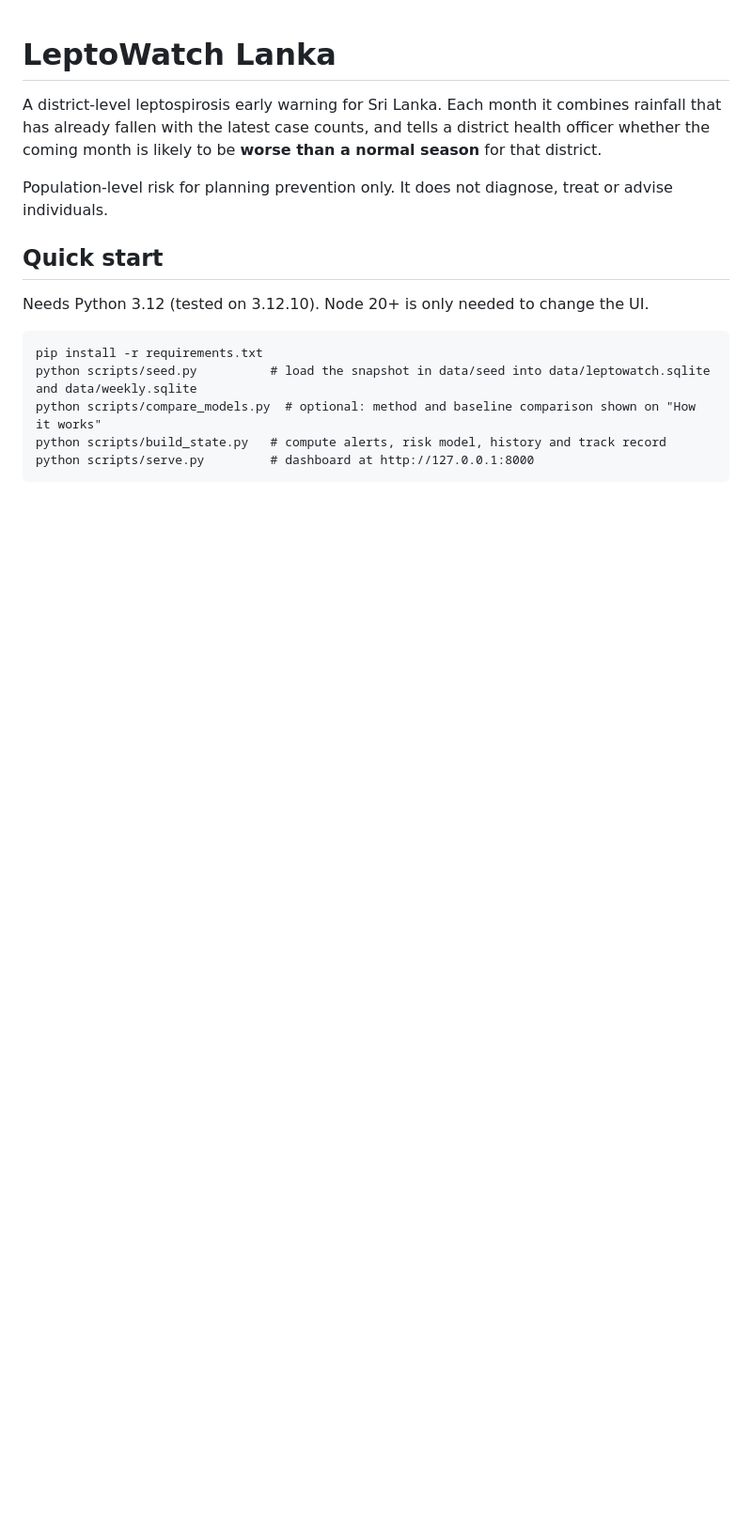
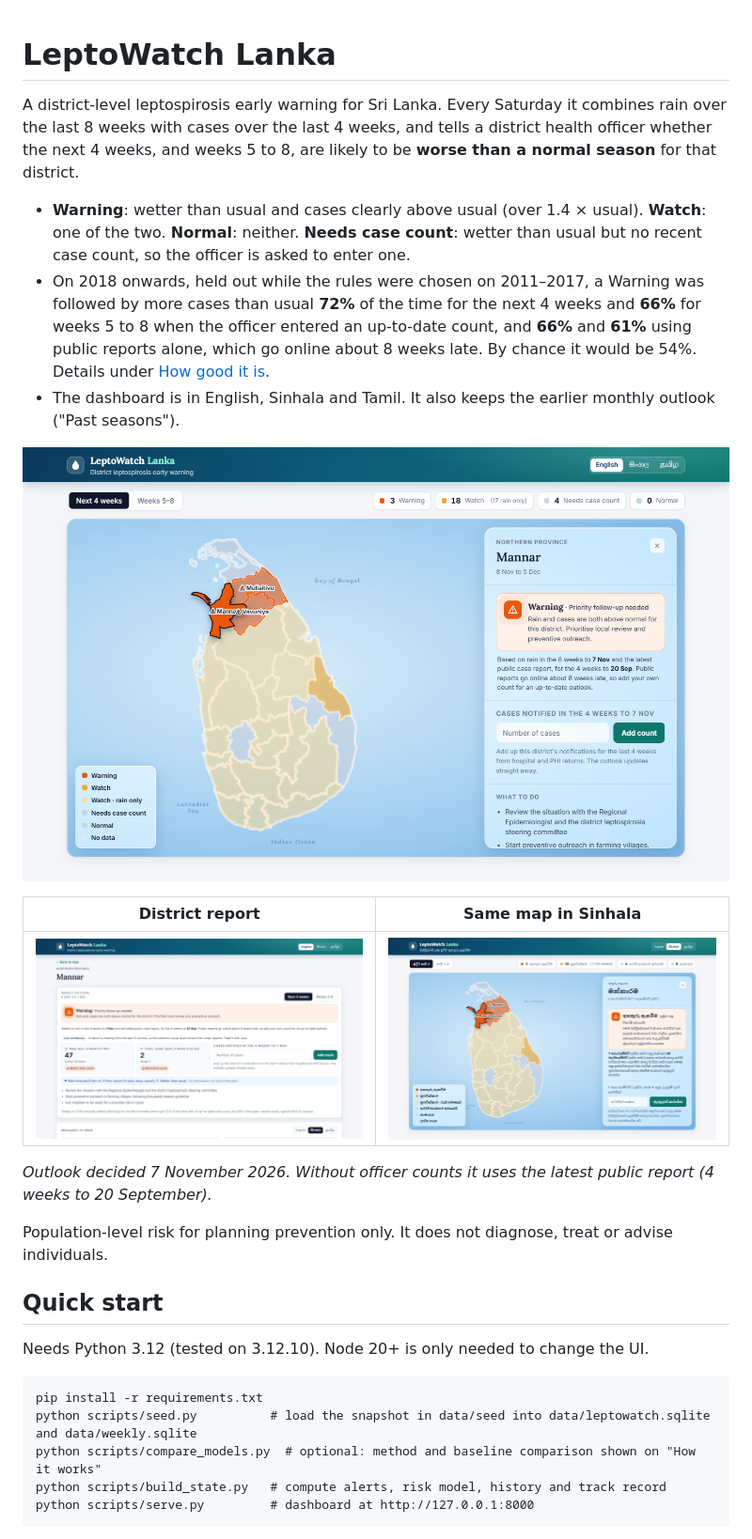
Before and after one commit to GitChamath/leptowatch-lanka, a Markdown page: README.md, the part around one of its changes. Shown at 94% size. Drawn GitHub-style; pictures changed too: docs/screenshots/district.png (added), docs/screenshots/map-sinhala.png (added), docs/screenshots/map.png (added); blank space fills up the shorter version.

Commit message:
README: lead with the weekly outlook, both accuracy figures and screenshots

```diff
--- a/README.md
+++ b/README.md
@@ -1,8 +1,25 @@
 # LeptoWatch Lanka
 
-A district-level leptospirosis early warning for Sri Lanka. Each month it combines rainfall that has
-already fallen with the latest case counts, and tells a district health officer whether the coming
-month is likely to be **worse than a normal season** for that district.
+A district-level leptospirosis early warning for Sri Lanka. Every Saturday it combines rain over the last
+8 weeks with cases over the last 4 weeks, and tells a district health officer whether the next 4 weeks, and
+weeks 5 to 8, are likely to be **worse than a normal season** for that district.
+
+- **Warning**: wetter than usual and cases clearly above usual (over 1.4 × usual). **Watch**: one of the two.
+  **Normal**: neither. **Needs case count**: wetter than usual but no recent case count, so the officer is asked
+  to enter one.
+- On 2018 onwards, held out while the rules were chosen on 2011–2017, a Warning was followed by more cases than
+  usual **72%** of the time for the next 4 weeks and **66%** for weeks 5 to 8 when the officer entered an
+  up-to-date count, and **66%** and **61%** using public reports alone, which go online about 8 weeks late.
+  By chance it would be 54%. Details under [How good it is](#how-good-it-is).
+- The dashboard is in English, Sinhala and Tamil. It also keeps the earlier monthly outlook ("Past seasons").
+
+![Map of Sri Lanka's 25 districts with the weekly outlook; Mannar is selected and shows a Warning](docs/screenshots/map.png)
+
+| District report | Same map in Sinhala |
+|---|---|
+| ![Mannar district report: rain and cases against usual, a box for the officer's own count, and what to do](docs/screenshots/district.png) | ![The map and Mannar card in Sinhala](docs/screenshots/map-sinhala.png) |
+
+*Outlook decided 7 November 2026. Without officer counts it uses the latest public report (4 weeks to 20 September).*
 
 Population-level risk for planning prevention only. It does not diagnose, treat or advise individuals.
 
```
Also changed, not shown: other parts of README.md (+11 -7 lines).
